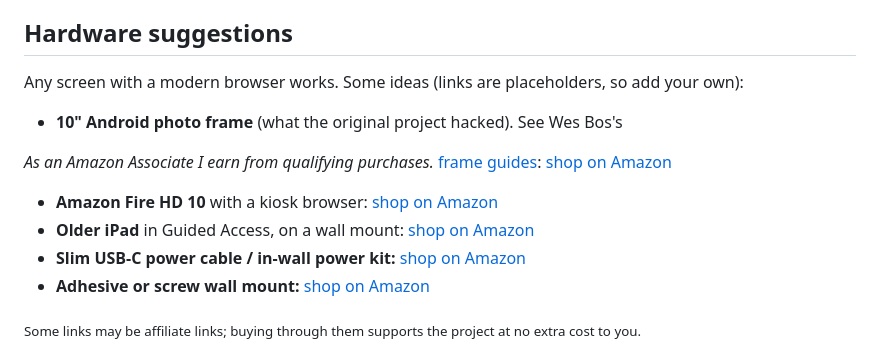
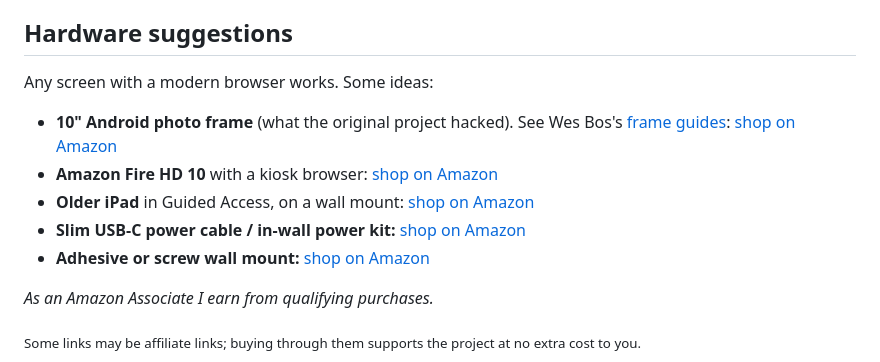
Before and after one commit to dario-d-c/home-hq, a Markdown page: README.md, the part around the change. GitHub-like rendering.

Commit message:
Tidy hardware section

```diff
--- a/README.md
+++ b/README.md
@@ -74,15 +74,15 @@ Photo/PDF import needs Workers AI, so it only works when deployed.
 Data starts empty: no sample family is shipped.
 
 ## Hardware suggestions
-Any screen with a modern browser works. Some ideas (links are placeholders, so add your own):
+Any screen with a modern browser works. Some ideas:
 - **10" Android photo frame** (what the original project hacked). See Wes Bos's
-
-_As an Amazon Associate I earn from qualifying purchases._
   [frame guides](https://github.com/wesbos/photo-frame-dashboard#readme): [shop on Amazon](https://www.amazon.com/s?k=10+inch+touchscreen+digital+photo+frame&tag=dario0b1-20)
 - **Amazon Fire HD 10** with a kiosk browser: [shop on Amazon](https://www.amazon.com/s?k=fire+hd+10+tablet&tag=dario0b1-20)
 - **Older iPad** in Guided Access, on a wall mount: [shop on Amazon](https://www.amazon.com/s?k=ipad+picture+frame+wall+mount&tag=dario0b1-20)
 - **Slim USB-C power cable / in-wall power kit:** [shop on Amazon](https://www.amazon.com/s?k=in+wall+power+cable+kit+tablet&tag=dario0b1-20)
 - **Adhesive or screw wall mount:** [shop on Amazon](https://www.amazon.com/s?k=tablet+wall+mount+adhesive&tag=dario0b1-20)
+
+_As an Amazon Associate I earn from qualifying purchases._
 
 <sub>Some links may be affiliate links; buying through them supports the project at no extra cost to you.</sub>
 
```
